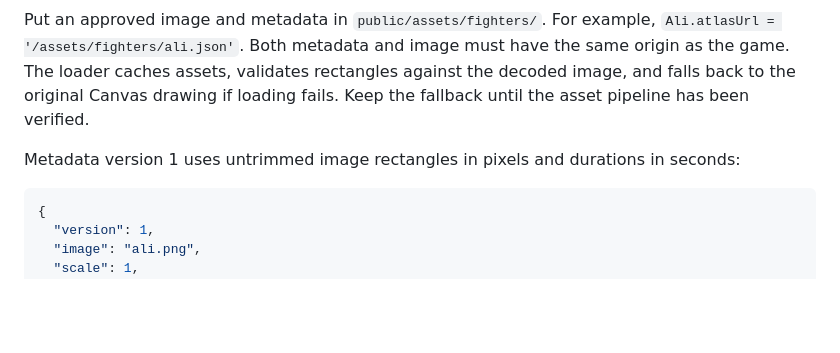
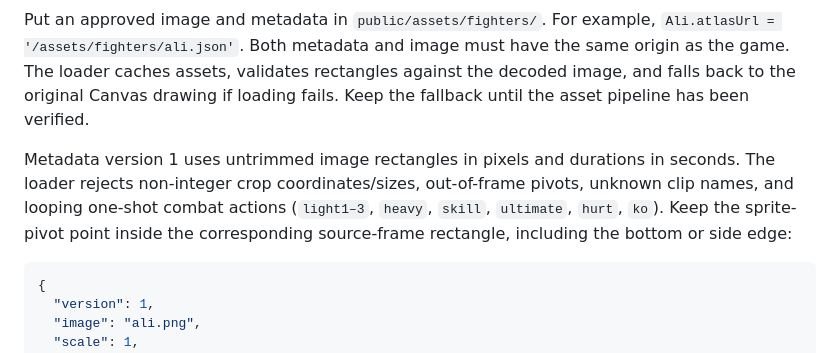
Before and after one commit to eltonmalumbot/penaburcombat, a Markdown page: docs/SPRITE_ATLASES.md, the part around the change. GitHub-like rendering; blank space fills up the shorter version.

Commit message:
docs: specify stricter Phase 3A production atlas frame contract

````diff
--- a/docs/SPRITE_ATLASES.md
+++ b/docs/SPRITE_ATLASES.md
@@ -4,7 +4,9 @@ Ali and Elton use the project-owner-supplied HD atlases after the owner confirme
 
 Put an approved image and metadata in `public/assets/fighters/`. For example, `Ali.atlasUrl = '/assets/fighters/ali.json'`. Both metadata and image must have the same origin as the game. The loader caches assets, validates rectangles against the decoded image, and falls back to the original Canvas drawing if loading fails. Keep the fallback until the asset pipeline has been verified.
 
-Metadata version 1 uses untrimmed image rectangles in pixels and durations in seconds:
+Metadata version 1 uses untrimmed image rectangles in pixels and durations in seconds. The loader rejects non-integer crop coordinates/sizes, out-of-frame pivots, unknown clip names, and looping one-shot combat actions (`light1–3`, `heavy`, `skill`, `ultimate`, `hurt`, `ko`). Keep the sprite-pivot point inside the corresponding source-frame rectangle, including the bottom or side edge:
+
+
 
 ```json
 {
````
